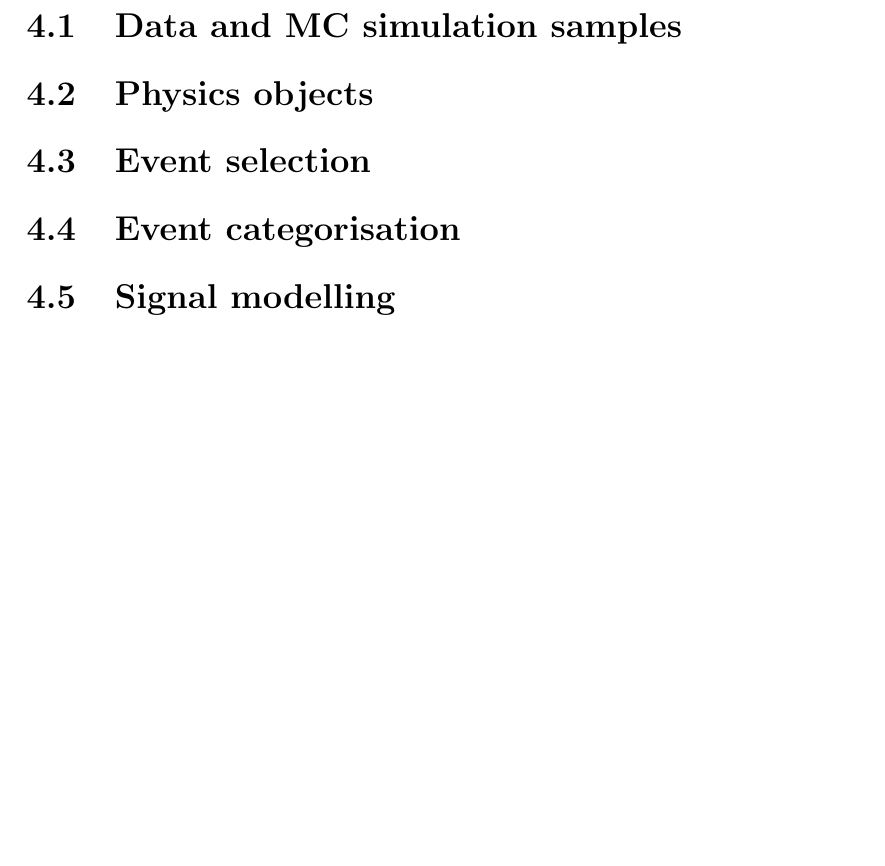
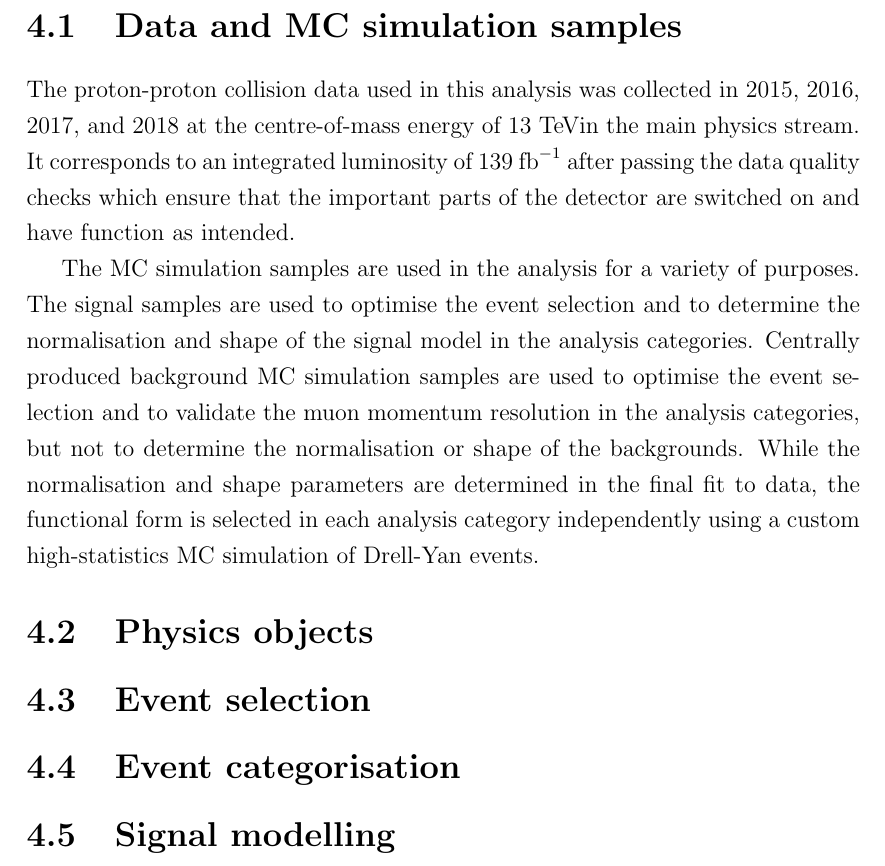
Before and after one commit to mzgubic/thesis, a LaTeX thesis (Hmumu.tex, which reads chapters/hmumu.tex): part of page 59 of 67, cut so that both start at the same text, the shorter picture padded with empty space. Compiled offline with pdfLaTeX.

Commit message:
add data/mc introduction

```diff
--- a/chapters/hmumu.tex
+++ b/chapters/hmumu.tex
@@ -101,6 +101,25 @@ approach.
 
 \section{Data and MC simulation samples}
 
+The proton-proton collision data used in this analysis was
+collected in 2015, 2016, 2017, and 2018 at the centre-of-mass
+energy of 13 \TeV in the main physics stream. It corresponds
+to an integrated luminosity of 139 $\ifb$ after passing the data
+quality checks which ensure that the important parts of the
+detector are switched on and have function as intended.
+
+The MC simulation samples are used in the analysis for a
+variety of purposes. The signal samples are used to optimise
+the event selection and to determine the normalisation and
+shape of the signal model in the analysis categories.
+Centrally produced background MC simulation samples are used
+to optimise the event selection and to validate the muon
+momentum resolution in the analysis categories, but not to
+determine the normalisation or shape of the backgrounds.
+While the normalisation and shape parameters are determined
+in the final fit to data, the functional form is selected
+in each analysis category independently using a custom
+high-statistics MC simulation of Drell-Yan events.
 
 
 
```
Also changed, not shown: chapters/hmumu.tex (2 more changed lines).
